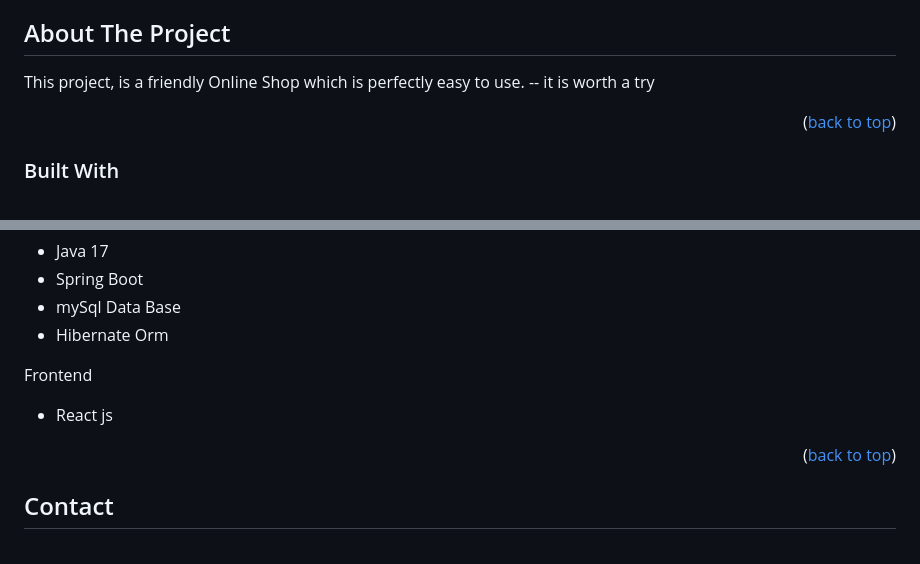
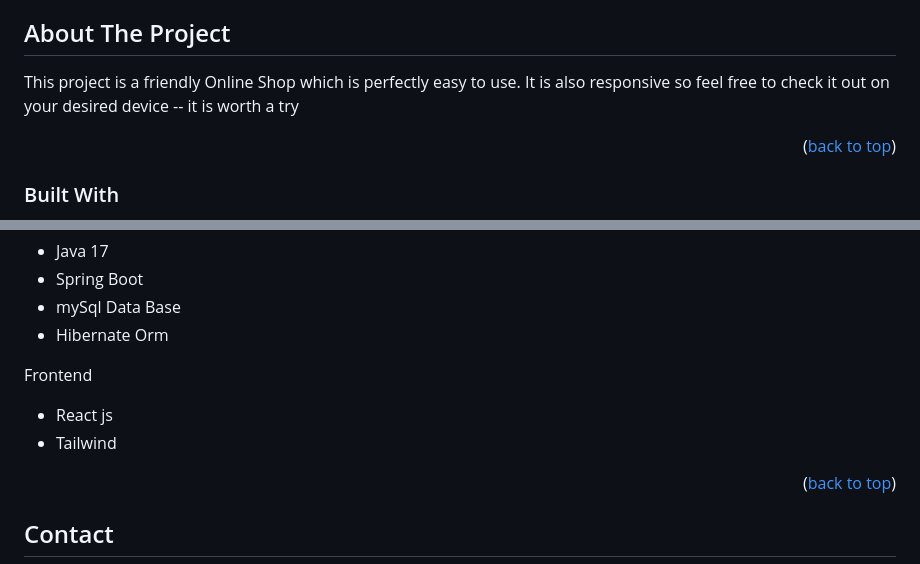
Before and after one commit to parnianahadzade/E-Commerce, a Markdown page: docs/README.md, 2 parts joined by grey strips. Rendered like a GitHub page.

Commit message:
read.me updated

```diff
--- a/docs/README.md
+++ b/docs/README.md
@@ -84,7 +84,8 @@
 
 [//]: # ([![]&#40;E:\JavaFinalProject\letter\docs\images\home.png&#41;]&#40;https://example.com&#41;)
 
-This project, is a friendly Online Shop which is perfectly easy to use. -- it is worth a try
+This project is a friendly Online Shop which is perfectly easy to use.
+It is also responsive so feel free to check it out on your desired device -- it is worth a try
 
 [//]: # (Here's why:)
 
@@ -111,6 +112,7 @@ Backend
 Frontend
 
 * React js
+* Tailwind
 
 
 <p align="right">(<a href="#readme-top">back to top</a>)</p>
```
